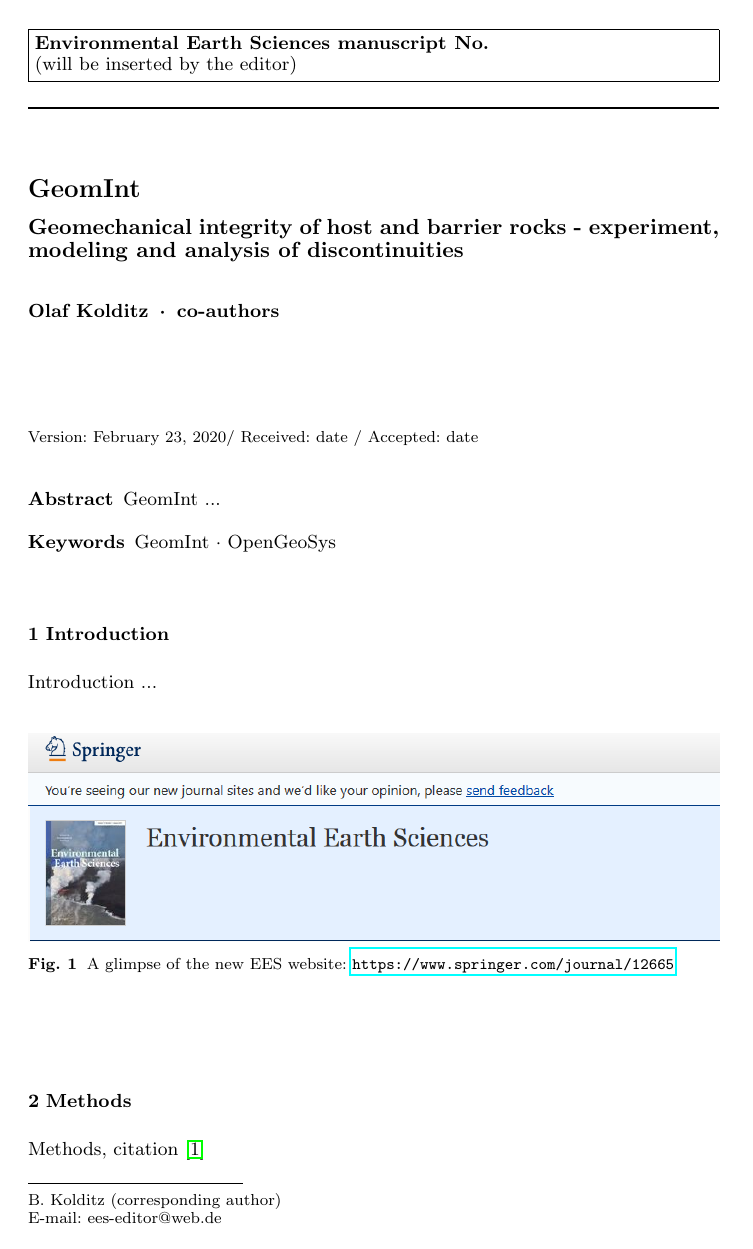
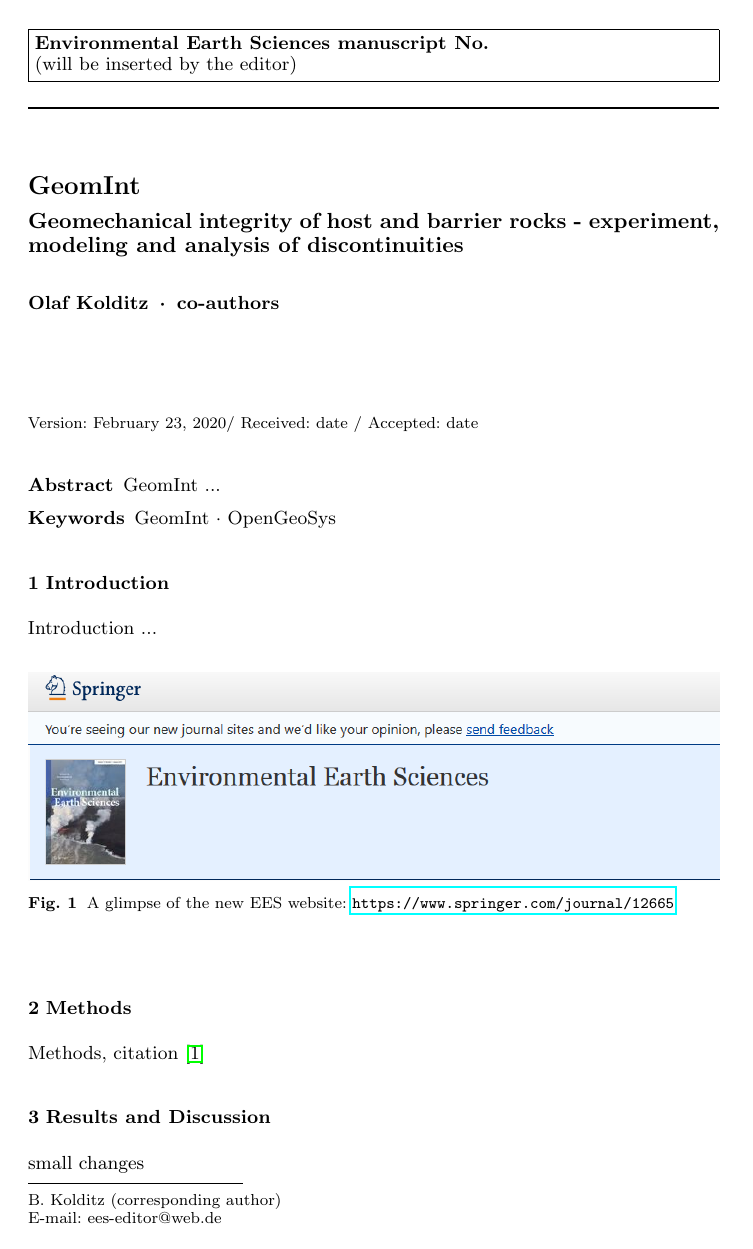
Before and after one commit to OlafKolditz/Paper-GeomInt, a LaTeX paper (manuscript.tex): page 1 of 2. Compiled offline with pdfLaTeX.

Commit message:
small changes

```diff
--- a/manuscript.tex
+++ b/manuscript.tex
@@ -77,6 +77,8 @@ Methods, citation \cite{Shirzadi2017a}
 \section{Results and Discussion}
 \label{sec:results}
 
+small changes
+
 %--------------------------------------------------------------------------------------------------
 \section{Conclusions}
 \label{sec:conclusions}
```
